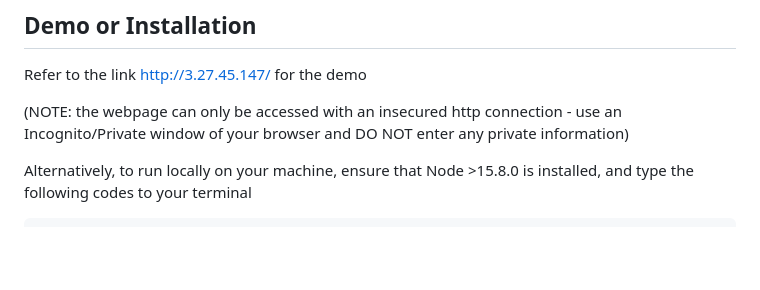
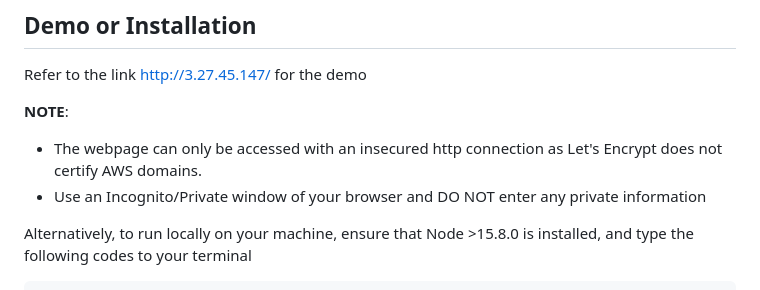
Before and after one commit to jamestq/fcc-backend-project, a Markdown page: README.md, the part around the change. Drawn GitHub-style; blank space fills up the shorter version.

Commit message:
ammend README

````diff
--- a/README.md
+++ b/README.md
@@ -5,7 +5,9 @@ Link to the description page of the projects: https://www.freecodecamp.org/learn
 
 Refer to the link http://3.27.45.147/ for the demo
 
-(NOTE: the webpage can only be accessed with an insecured http connection - use an Incognito/Private window of your browser and DO NOT enter any private information)
+**NOTE**:
+- The webpage can only be accessed with an insecured http connection as Let's Encrypt does not certify AWS domains.
+- Use an Incognito/Private window of your browser and DO NOT enter any private information
 
 Alternatively, to run locally on your machine, ensure that Node >15.8.0 is installed, and type the following codes to your terminal
 ```
````
